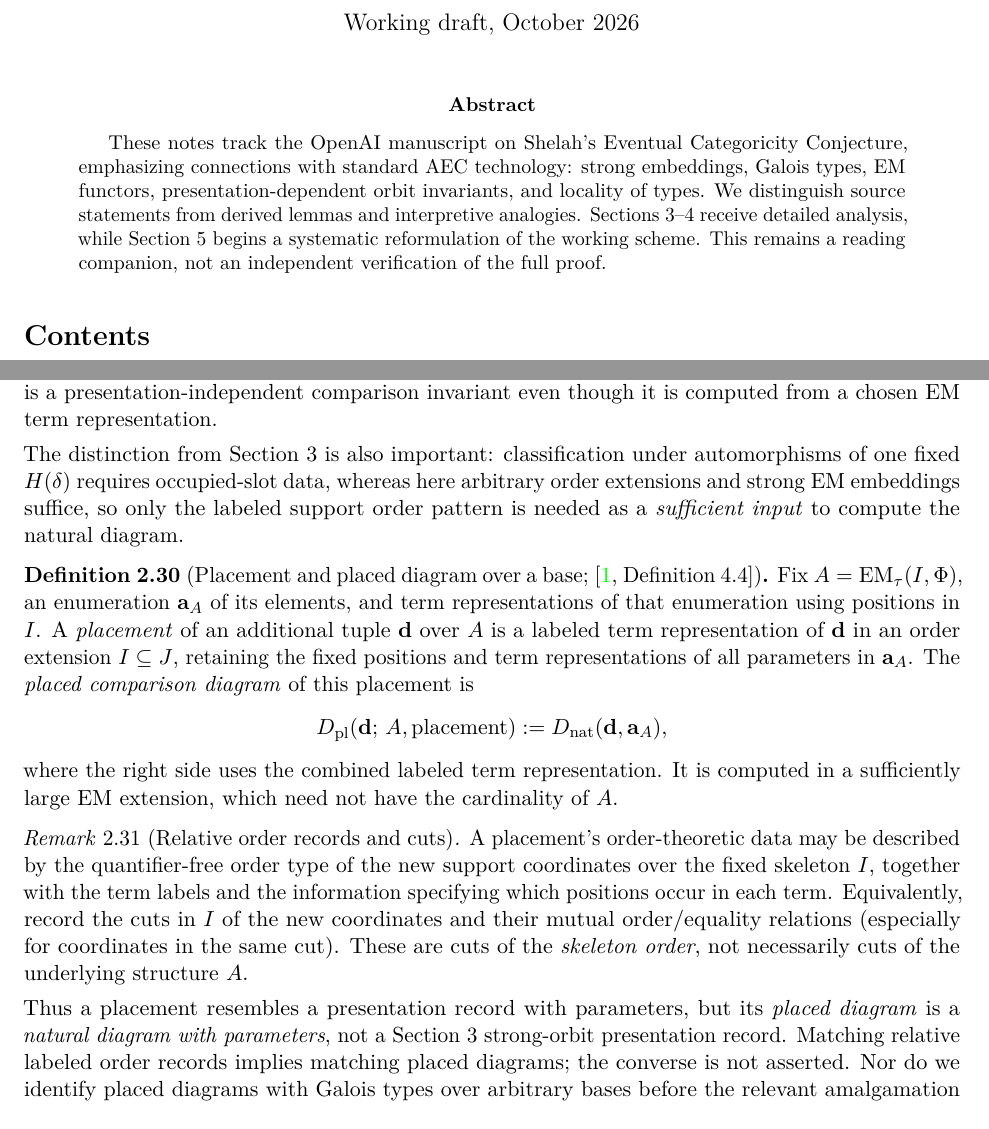
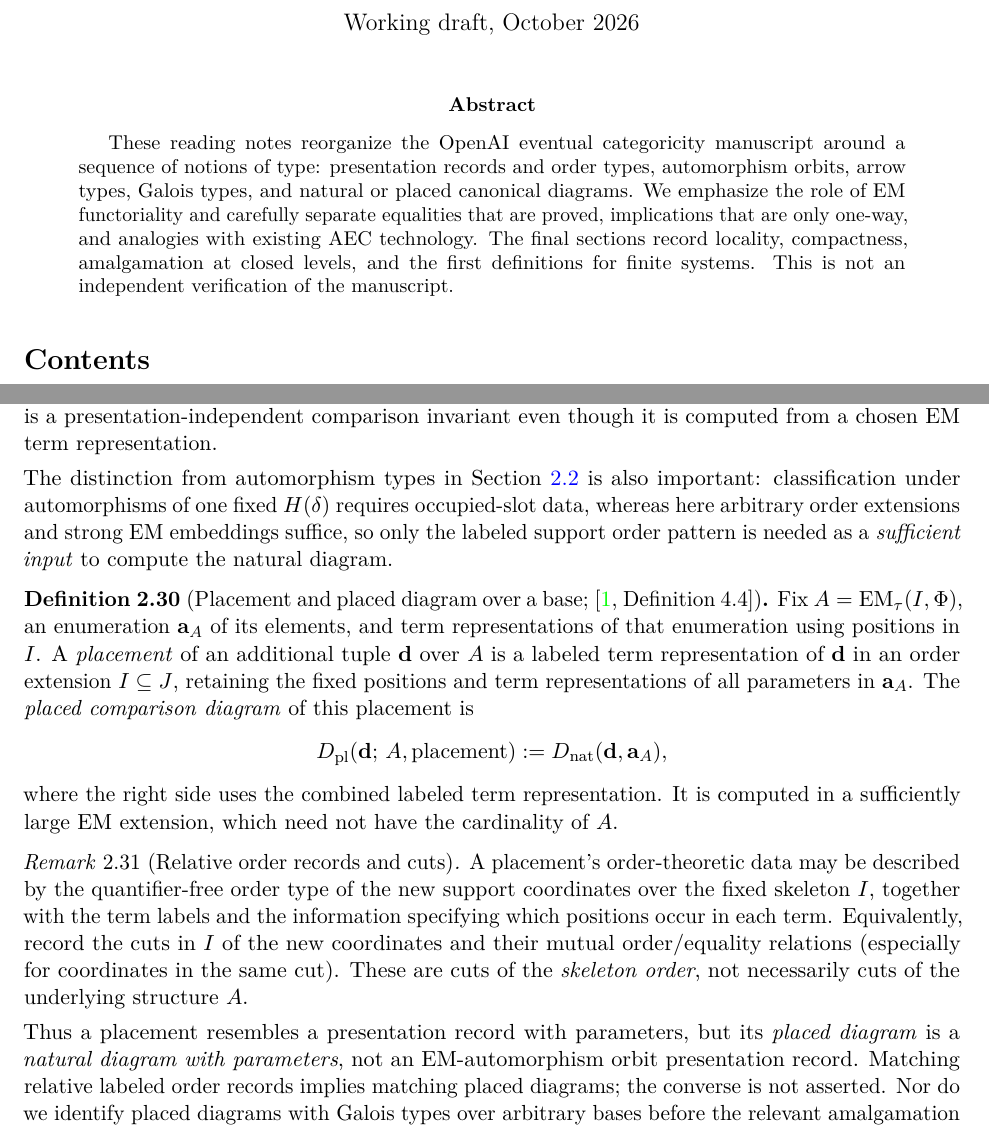
Before and after one commit to WBoney/AEC-categoricity-notes, a LaTeX paper (notes/main.tex): two parts of pages 1 and 10 of 17, joined at a grey line, cut so that both start at the same text. Compiled offline with pdfLaTeX.

Commit message:
Update abstract and internal cross-references for thematic organization

```diff
--- a/notes/main.tex
+++ b/notes/main.tex
@@ -41,7 +41,16 @@
 \begin{document}
 \maketitle
 \begin{abstract}
-These notes track the OpenAI manuscript on Shelah's Eventual Categoricity Conjecture, emphasizing connections with standard AEC technology: strong embeddings, Galois types, EM functors, presentation-dependent orbit invariants, and locality of types. We distinguish source statements from derived lemmas and interpretive analogies. Sections 3--4 receive detailed analysis, while Section 5 begins a systematic reformulation of the working scheme. This remains a reading companion, not an independent verification of the full proof.
+These reading notes reorganize the OpenAI eventual categoricity
+manuscript around a sequence of notions of type: presentation
+records and order types, automorphism orbits, arrow types, Galois
+types, and natural or placed canonical diagrams. We emphasize the
+role of EM functoriality and carefully separate equalities that
+are proved, implications that are only one-way, and analogies
+with existing AEC technology. The final sections record locality,
+compactness, amalgamation at closed levels, and the first
+definitions for finite systems. This is not an independent
+verification of the manuscript.
 \end{abstract}
 \tableofcontents
 \section{Strategy and notation}
@@ -676,7 +685,8 @@ Proposition~4.2. This is why the natural diagram is a
 presentation-independent comparison invariant even though it is
 computed from a chosen EM term representation.
 
-The distinction from Section~3 is also important: classification
+The distinction from automorphism types in Section~\ref{subsec:auto}
+is also important: classification
 under automorphisms of one fixed $H(\delta)$ requires occupied-slot
 data, whereas here arbitrary order extensions and strong EM
 embeddings suffice, so only the labeled support order pattern is
@@ -713,7 +723,7 @@ not necessarily cuts of the underlying structure $A$.
 
 Thus a placement resembles a presentation record with parameters,
 but its \emph{placed diagram} is a \emph{natural diagram with
-parameters}, not a Section~3 strong-orbit presentation record.
+parameters}, not an EM-automorphism orbit presentation record.
 Matching relative labeled order records implies matching placed
 diagrams; the converse is not asserted. Nor do we identify
 placed diagrams with Galois types over arbitrary bases before
```
